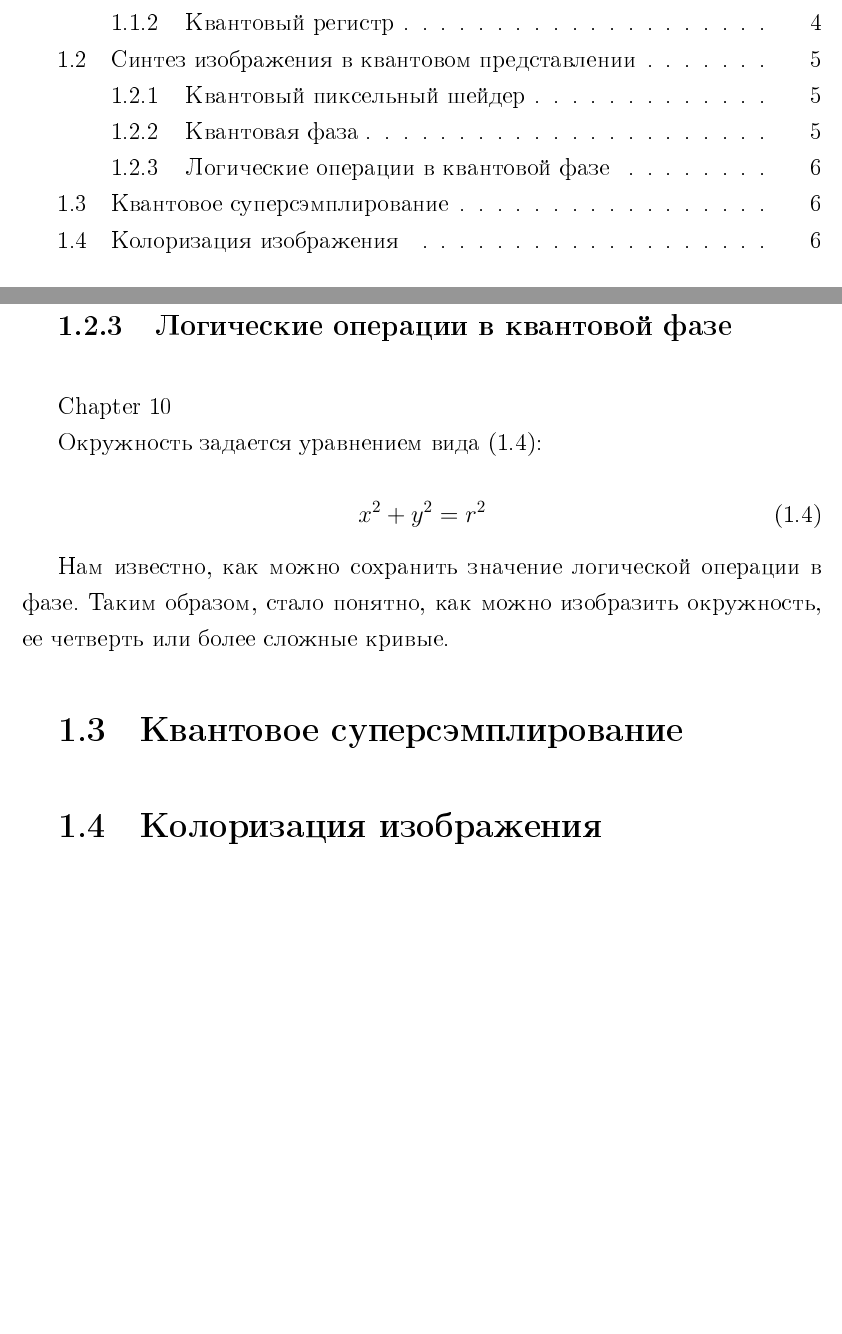
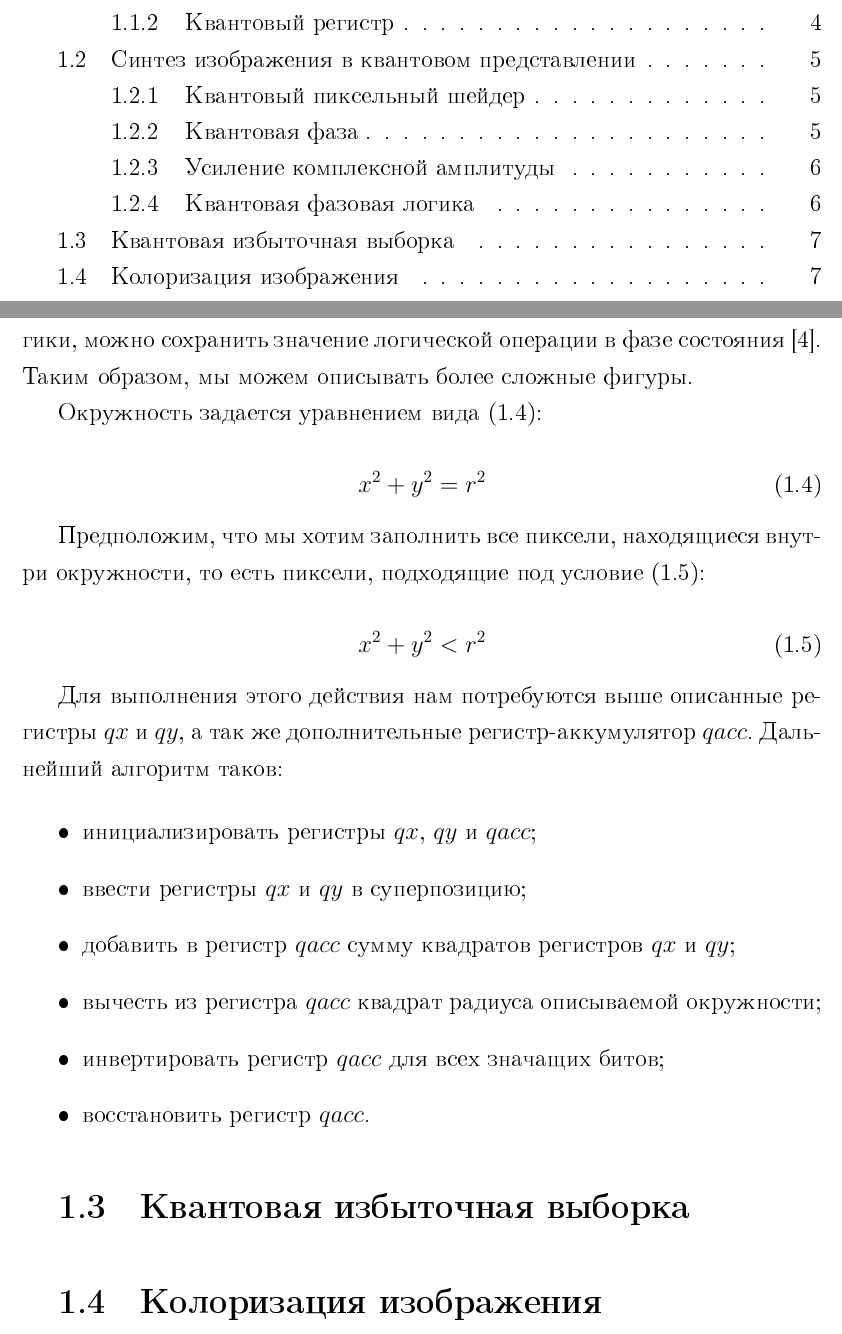
Before and after one commit to mRrvz/quantum-ray-tracer, a LaTeX document (docs/tex/report.tex, which reads docs/tex/10-analysis.tex): two parts of pages 1 and 6 of 11 before the commit and two parts of pages 1 and 7 of 12 after it, joined at a grey line, cut so that both start at the same text, the shorter picture padded with empty space. The pictures show the PDF file docs/tex/report.pdf that the author committed with the source.

Commit message:
ADD: some analysis in rpzg

```diff
--- a/docs/tex/10-analysis.tex
+++ b/docs/tex/10-analysis.tex
@@ -39,6 +39,10 @@
 
 Применив операцию смены фазы на противоположную (повернуть кубит на 180 градусов), можно изменить состояние кубита аналогично на противоположное. Операцию смены фазы можно применять сразу на несколько кубитов. Таким образом, всего за одну операцию, можно, например, изменить цвет половины (или всех) пикселей синтезируемого изображения. Выигрыш по сравнению с обычными вычислениями очевиден. Кроме того, стало понятно, как можно изобразить прямые.
 
-\subsection{Логические операции в квантовой фазе}
+\subsection{Усиление комплексной амплитуды}
 
-Chapter 10
+Допустим, что у нас имеется четырехкубитный квантовый регистр, который содержит одно из трех квантовых состояний, но мы не знаем какое именно. В каждом из этих состояний присутствует некоторое значение с инвертированной фазой. Назовем его помеченным значением. При чтении из квантового регистра, мы получим случайно число с равномерным распределением, и ничего не сможем узнать о том, какое из трех квантовых состояний было исходным.
+
+Введем зеркальную операцию. Её суть заключается в следующих действиях: выполняется инвертирование фазы, берет регистр, находящийся в состоянии $\ket{0}$ и помечает одно из значений регистра. Теперь амплитуды в каждом состоянии очень сильно различаются, и выполнение операции чтения из регистра с большой вероятностью покажет, у какого значения инвертирована фаза -- а следовательно, в каком из трех состояний находился регистр.
+
+\subsection{Квантовая фазовая логика}
@@ -50,9 +59,26 @@ Chapter 10
 x^2 + y^2 = r^2
 \end{equation}
 
-Нам известно, как можно сохранить значение логической операции в фазе. Таким образом, стало понятно, как можно изобразить окружность, ее четверть или более сложные кривые.
+Предположим, что мы хотим заполнить все пиксели, находящиеся внутри окружности, то есть пиксели, подходящие под условие (\ref{for:circle2}):
 
-\section{Квантовое суперсэмплирование}
+\begin{equation}
+\label{for:circle2}
+x^2 + y^2 < r^2
+\end{equation}
+
+Для выполнения этого действия нам потребуются выше описанные регистры $qx$ и $qy$, а так же дополнительные регистр-аккумулятор $qacc$. Дальнейший алгоритм таков:
+
+\begin{itemize}
+	\item инициализировать регистры $qx$, $qy$ и $qacc$;
+	\item ввести регистры $qx$ и $qy$ в суперпозицию;
+	\item добавить в регистр $qacc$ сумму квадратов регистров $qx$ и $qy$;
+	\item вычесть из регистра $qacc$ квадрат радиуса описываемой окружности;
+	\item инвертировать регистр $qacc$ для всех значащих битов;
+	\item восстановить регистр $qacc$.
+\end{itemize}
+
+
+\section{Квантовая избыточная выборка}
 \section{Колоризация изображения}
 
 \section*{Вывод}
```
Also changed, not shown: docs/tex/51-biblio.bib (+7 -0 lines), docs/tex/51-biblio.tex (+1 -0 lines), docs/tex/report.pdf, docs/tex/10-analysis.tex (9 more changed lines).
